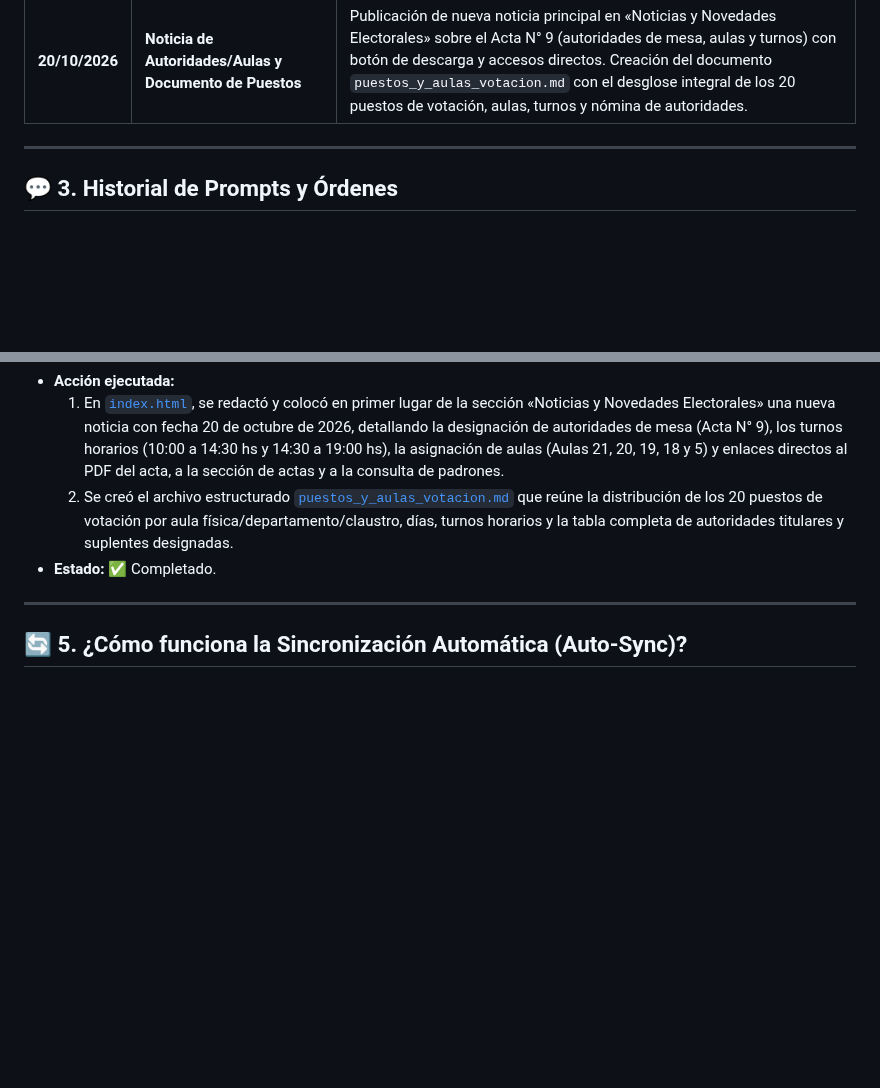
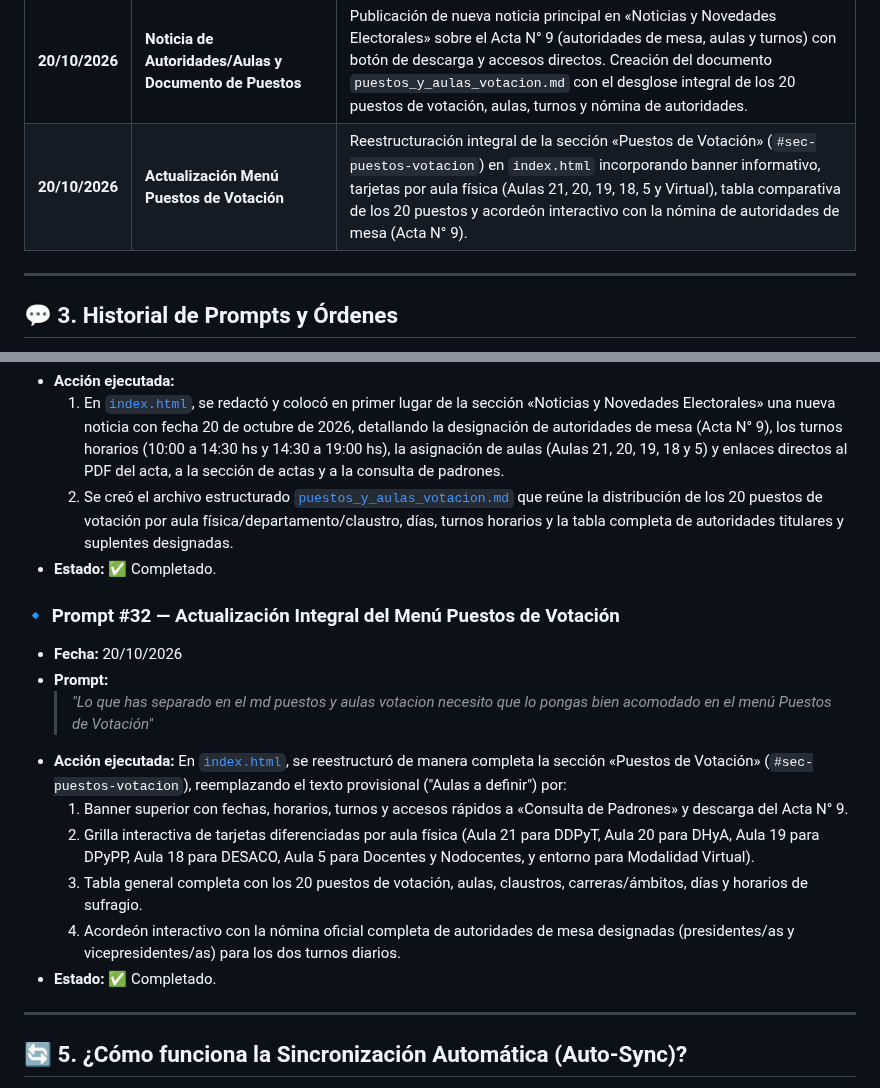
Before and after one commit to dircomunla-dotcom/elecciones2026, a Markdown page: HISTORIAL.md, 2 parts joined by grey strips. GitHub-like rendering; blank space fills up the shorter version.

Commit message:
auto-sync: 2026-10-20 14:32:03

```diff
--- a/HISTORIAL.md
+++ b/HISTORIAL.md
@@ -45,6 +45,7 @@ Este documento sirve como bitácora central del proyecto del sitio web de **Elec
 | **16/10/2026** | **Centrado de Menú, Unificación de Fila en Listas y Corrección de Secciones** | Centrado horizontal del menú de navegación en escritorio, eliminación de duplicado en encabezado de Listas, alineación de las 4 botoneras en una sola fila (grid de 4 columnas en PC / 2x2 en móvil) y resolución del anidamiento de secciones restaurando la visibilidad de Actas, Resoluciones y FAQ. |
 | **20/10/2026** | **Incorporación Acta N° 9** | Adición oficial de `acta-9-JE.pdf` en la sección «Actas de la Junta Electoral» de `index.html` con fecha 20 de octubre de 2026, resumen de notificación y designación de autoridades de mesa (presidentes/as y vicepresidentes/as) con asignación de puestos, aulas, días y turnos de votación, y botón de descarga. |
 | **20/10/2026** | **Noticia de Autoridades/Aulas y Documento de Puestos** | Publicación de nueva noticia principal en «Noticias y Novedades Electorales» sobre el Acta N° 9 (autoridades de mesa, aulas y turnos) con botón de descarga y accesos directos. Creación del documento `puestos_y_aulas_votacion.md` con el desglose integral de los 20 puestos de votación, aulas, turnos y nómina de autoridades. |
+| **20/10/2026** | **Actualización Menú Puestos de Votación** | Reestructuración integral de la sección «Puestos de Votación» (`#sec-puestos-votacion`) en `index.html` incorporando banner informativo, tarjetas por aula física (Aulas 21, 20, 19, 18, 5 y Virtual), tabla comparativa de los 20 puestos y acordeón interactivo con la nómina de autoridades de mesa (Acta N° 9). |
 
 ---
 
@@ -305,6 +306,17 @@ A continuación se documentan las instrucciones y prompts enviados a la IA, junt
   2. Se creó el archivo estructurado [`puestos_y_aulas_votacion.md`](file:///c:/Users/unla/Desktop/Antigravity/elecciones2026/puestos_y_aulas_votacion.md) que reúne la distribución de los 20 puestos de votación por aula física/departamento/claustro, días, turnos horarios y la tabla completa de autoridades titulares y suplentes designadas.
 - **Estado:** ✅ Completado.
 
+### 🔹 Prompt #32 — Actualización Integral del Menú Puestos de Votación
+- **Fecha:** 20/10/2026
+- **Prompt:**
+  > *"Lo que has separado en el md puestos y aulas votacion necesito que lo pongas bien acomodado en el menú Puestos de Votación"*
+- **Acción ejecutada:** En [`index.html`](file:///c:/Users/unla/Desktop/Antigravity/elecciones2026/index.html), se reestructuró de manera completa la sección «Puestos de Votación» (`#sec-puestos-votacion`), reemplazando el texto provisional ("Aulas a definir") por:
+  1. Banner superior con fechas, horarios, turnos y accesos rápidos a «Consulta de Padrones» y descarga del Acta N° 9.
+  2. Grilla interactiva de tarjetas diferenciadas por aula física (Aula 21 para DDPyT, Aula 20 para DHyA, Aula 19 para DPyPP, Aula 18 para DESACO, Aula 5 para Docentes y Nodocentes, y entorno para Modalidad Virtual).
+  3. Tabla general completa con los 20 puestos de votación, aulas, claustros, carreras/ámbitos, días y horarios de sufragio.
+  4. Acordeón interactivo con la nómina oficial completa de autoridades de mesa designadas (presidentes/as y vicepresidentes/as) para los dos turnos diarios.
+- **Estado:** ✅ Completado.
+
 ---
 
 ## 🔄 5. ¿Cómo funciona la Sincronización Automática (Auto-Sync)?
```
